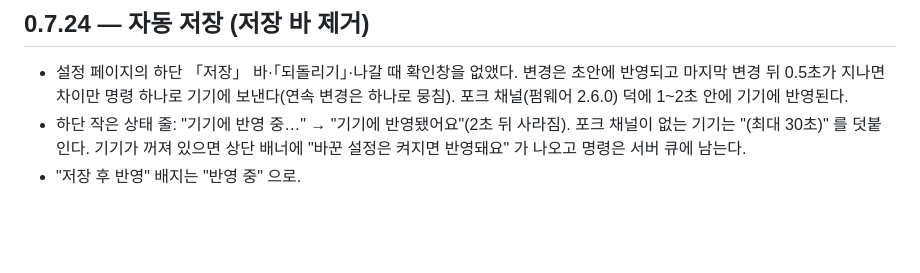
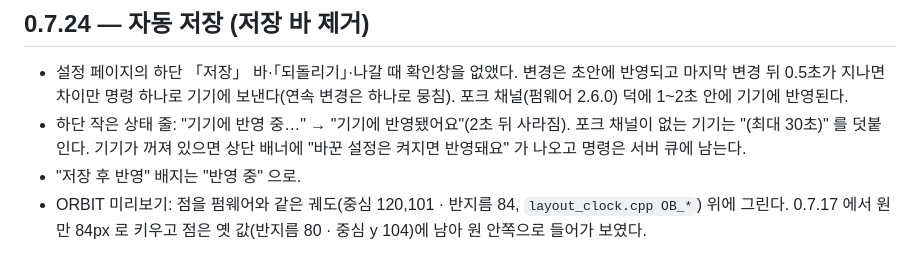
Before and after one commit to jkinject/charttotem, a Markdown page: README.md, the part around the change. Rendered like a GitHub page; blank space fills up the shorter version.

Commit message:
launcher 0.7.24: README 에 ORBIT 미리보기 궤도 수정 기록
Co-Authored-By: Claude Fable 5.1 <noreply@anthropic.com>

```diff
--- a/README.md
+++ b/README.md
@@ -58,3 +58,4 @@ GitHub Pages 로 호스팅: https://jkinject.github.io/charttotem/
 - 설정 페이지의 하단 「저장」 바·「되돌리기」·나갈 때 확인창을 없앴다. 변경은 초안에 반영되고 마지막 변경 뒤 0.5초가 지나면 차이만 명령 하나로 기기에 보낸다(연속 변경은 하나로 뭉침). 포크 채널(펌웨어 2.6.0) 덕에 1~2초 안에 기기에 반영된다.
 - 하단 작은 상태 줄: "기기에 반영 중…" → "기기에 반영됐어요"(2초 뒤 사라짐). 포크 채널이 없는 기기는 "(최대 30초)" 를 덧붙인다. 기기가 꺼져 있으면 상단 배너에 "바꾼 설정은 켜지면 반영돼요" 가 나오고 명령은 서버 큐에 남는다.
 - "저장 후 반영" 배지는 "반영 중" 으로.
+- ORBIT 미리보기: 점을 펌웨어와 같은 궤도(중심 120,101 · 반지름 84, `layout_clock.cpp OB_*`) 위에 그린다. 0.7.17 에서 원만 84px 로 키우고 점은 옛 값(반지름 80 · 중심 y 104)에 남아 원 안쪽으로 들어가 보였다.
```
